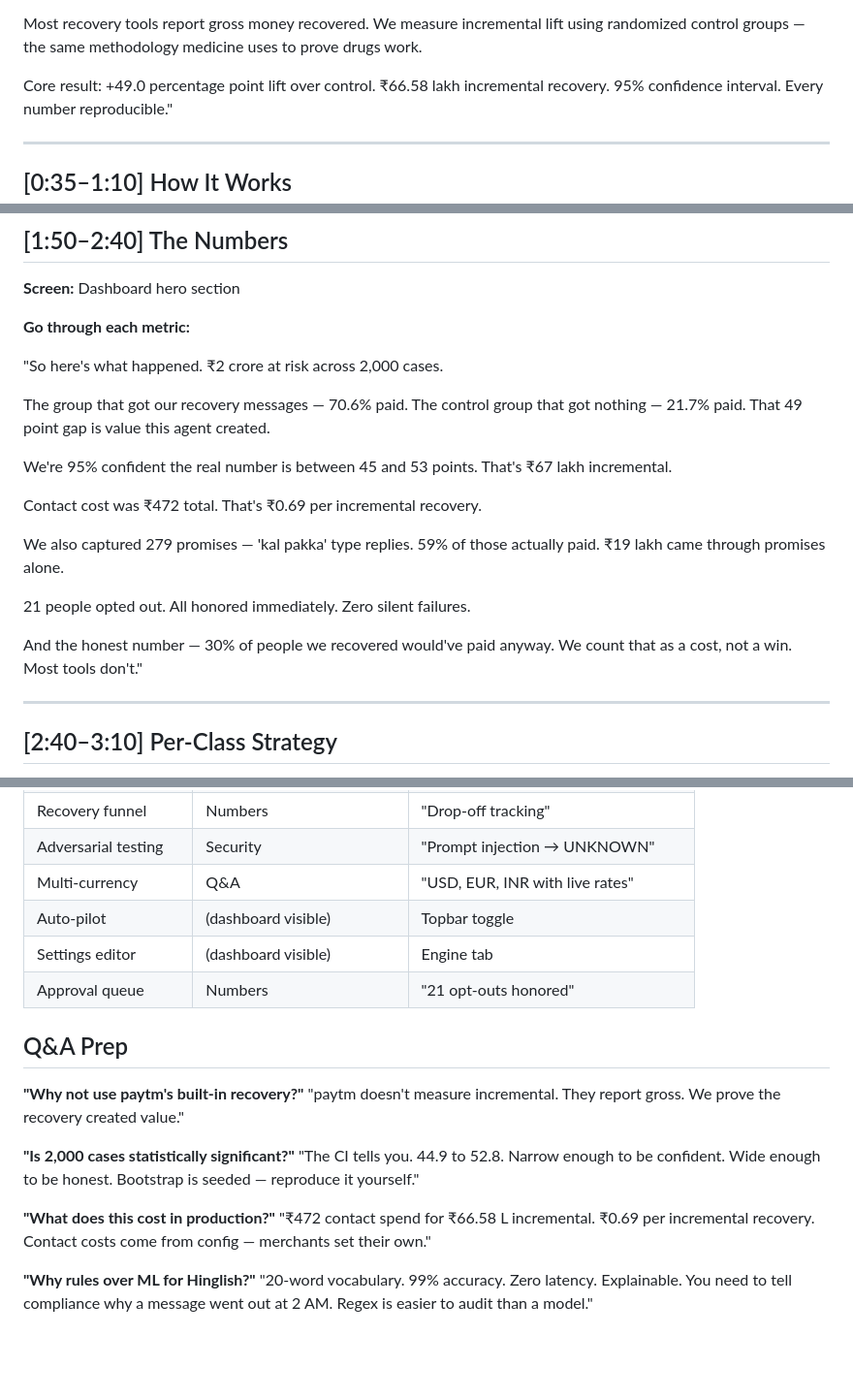
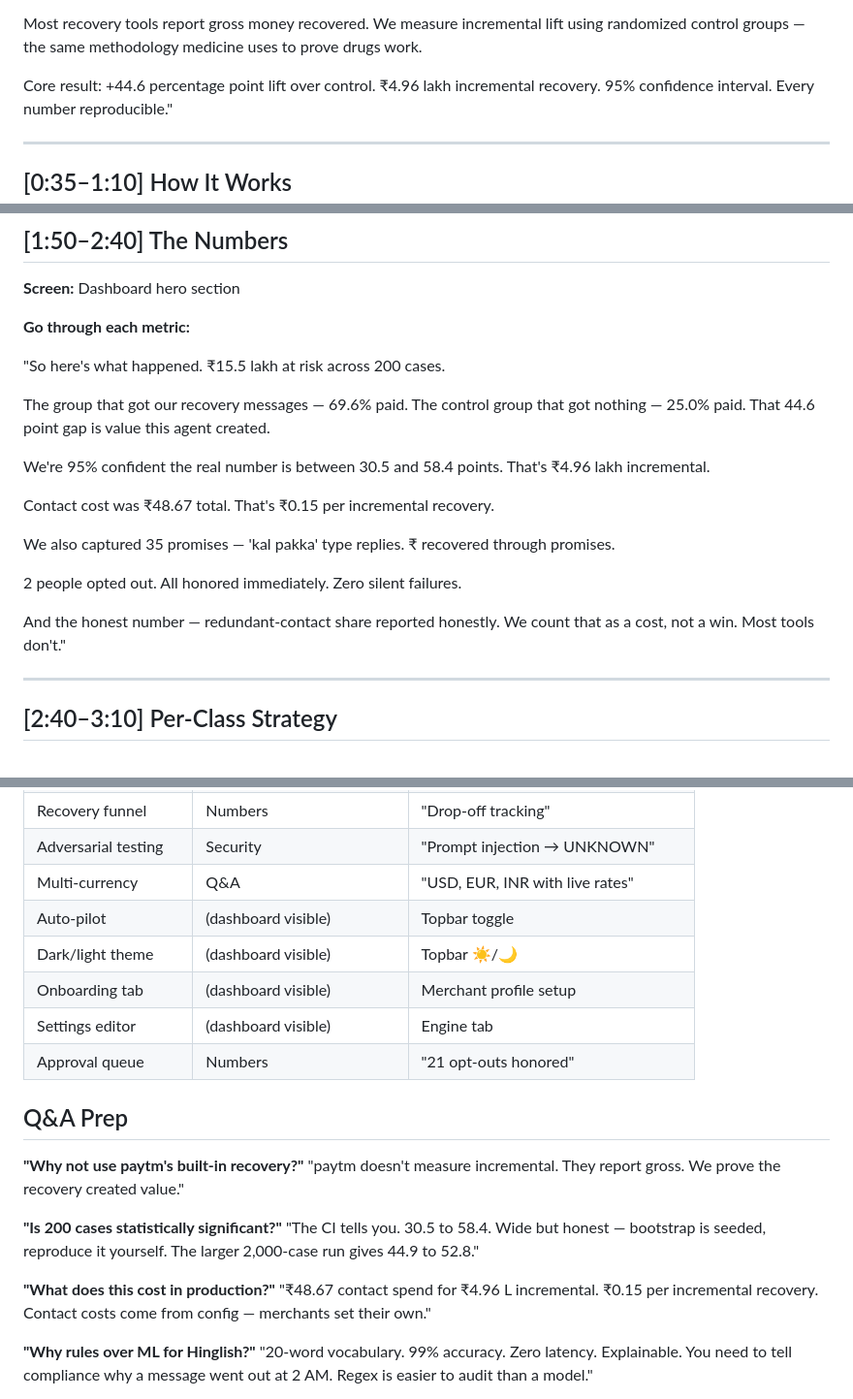
Before and after one commit to hemv-857/ptm-recovery-agent, a Markdown page: DEMO_STORYBOARD.md, 3 parts joined by grey strips. Shown at 97% size. GitHub-like rendering; blank space fills up the shorter version.

```diff
--- a/DEMO_STORYBOARD.md
+++ b/DEMO_STORYBOARD.md
@@ -30,7 +30,7 @@ Most recovery tools report gross money recovered. We measure
 incremental lift using randomized control groups — the same
 methodology medicine uses to prove drugs work.
 
-Core result: +49.0 percentage point lift over control. ₹66.58 lakh
+Core result: +44.6 percentage point lift over control. ₹4.96 lakh
 incremental recovery. 95% confidence interval. Every number
 reproducible."
 
@@ -89,24 +89,23 @@ Case closed. Nine events logged, every step traceable."
 
 **Go through each metric:**
 
-"So here's what happened. ₹2 crore at risk across 2,000 cases.
+"So here's what happened. ₹15.5 lakh at risk across 200 cases.
 
-The group that got our recovery messages — 70.6% paid. The control
-group that got nothing — 21.7% paid. That 49 point gap is value
+The group that got our recovery messages — 69.6% paid. The control
+group that got nothing — 25.0% paid. That 44.6 point gap is value
 this agent created.
 
-We're 95% confident the real number is between 45 and 53 points.
-That's ₹67 lakh incremental.
+We're 95% confident the real number is between 30.5 and 58.4 points.
+That's ₹4.96 lakh incremental.
 
-Contact cost was ₹472 total. That's ₹0.69 per incremental recovery.
+Contact cost was ₹48.67 total. That's ₹0.15 per incremental recovery.
 
-We also captured 279 promises — 'kal pakka' type replies. 59% of
-those actually paid. ₹19 lakh came through promises alone.
+We also captured 35 promises — 'kal pakka' type replies. ₹ recovered through promises.
 
-21 people opted out. All honored immediately. Zero silent failures.
+2 people opted out. All honored immediately. Zero silent failures.
 
-And the honest number — 30% of people we recovered would've paid
-anyway. We count that as a cost, not a win. Most tools don't."
+And the honest number — redundant-contact share reported honestly.
+We count that as a cost, not a win. Most tools don't."
 
 ---
 
@@ -222,6 +221,8 @@ The control group is real."
 | Adversarial testing | Security | "Prompt injection → UNKNOWN" |
 | Multi-currency | Q&A | "USD, EUR, INR with live rates" |
 | Auto-pilot | (dashboard visible) | Topbar toggle |
+| Dark/light theme | (dashboard visible) | Topbar ☀️/🌙 |
+| Onboarding tab | (dashboard visible) | Merchant profile setup |
 | Settings editor | (dashboard visible) | Engine tab |
 | Approval queue | Numbers | "21 opt-outs honored" |
 
@@ -231,12 +232,12 @@ The control group is real."
 "paytm doesn't measure incremental. They report gross. We prove
 the recovery created value."
 
-**"Is 2,000 cases statistically significant?"**
-"The CI tells you. 44.9 to 52.8. Narrow enough to be confident.
-Wide enough to be honest. Bootstrap is seeded — reproduce it yourself."
+**"Is 200 cases statistically significant?"**
+"The CI tells you. 30.5 to 58.4. Wide but honest — bootstrap is seeded,
+reproduce it yourself. The larger 2,000-case run gives 44.9 to 52.8."
 
 **"What does this cost in production?"**
-"₹472 contact spend for ₹66.58 L incremental. ₹0.69 per incremental
+"₹48.67 contact spend for ₹4.96 L incremental. ₹0.15 per incremental
 recovery. Contact costs come from config — merchants set their own."
 
 **"Why rules over ML for Hinglish?"**
```
Also changed, not shown: README.md (+26 -22 lines).
